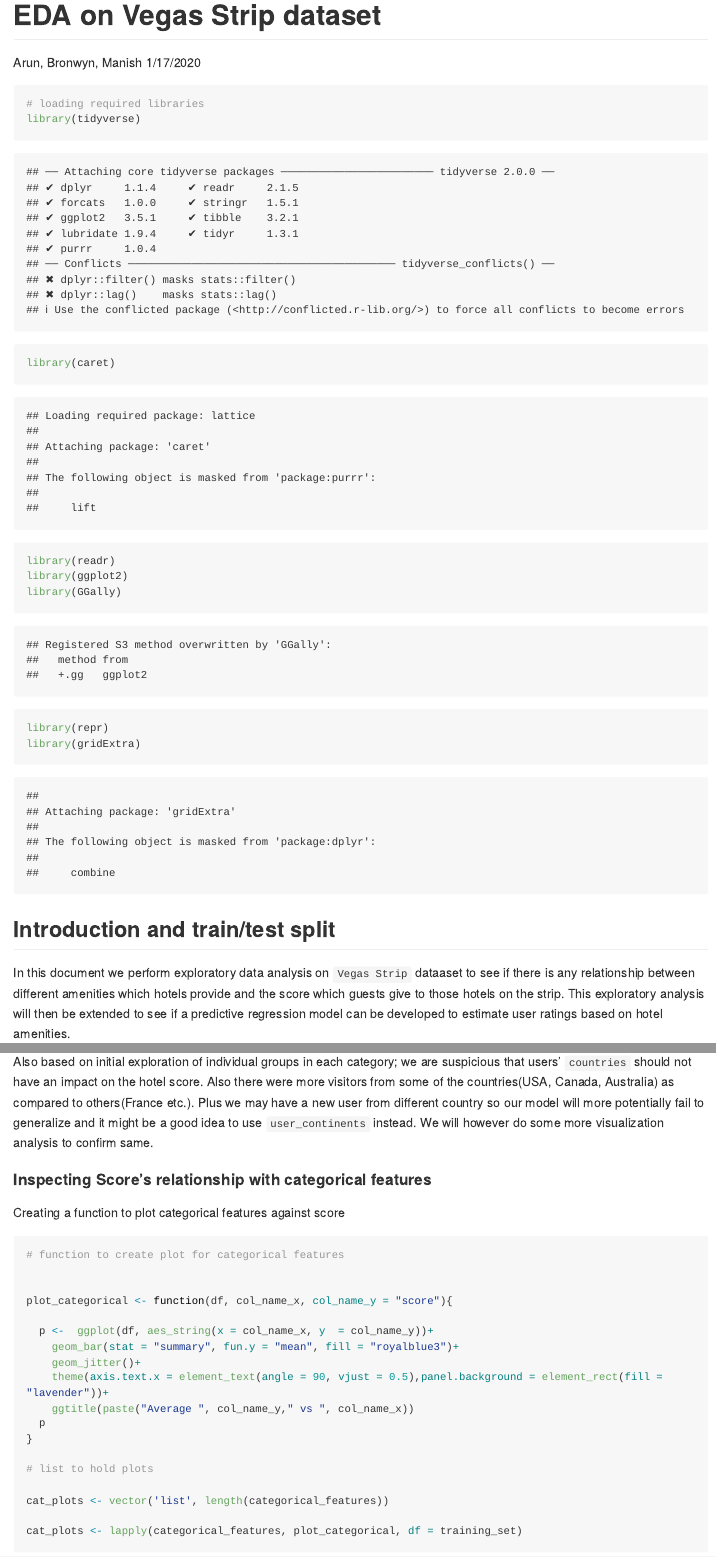
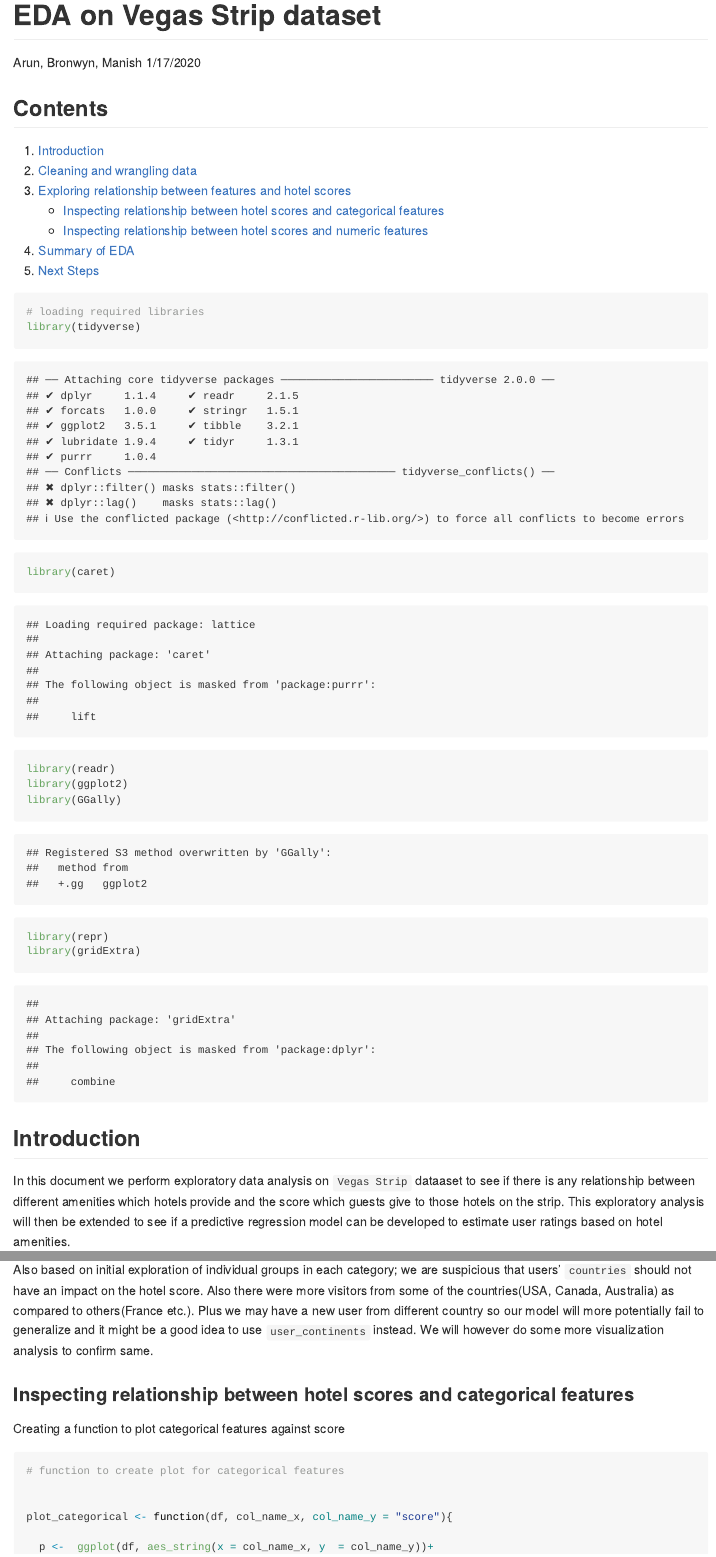
Before and after one commit to UBC-MDS/DSCI522_Group413_WhatHappensInVegas, an R Markdown document (doc/EDA_vegas_strip_data.Rmd): the page in a window 1100 px wide, from its top, and a second part further down, joined at a grey line. Rendered offline with R 4.5, knitr and Pandoc, with nearby package versions; long lines of code are wrapped.

Commit message:
hyperlinks added

````diff
--- a/doc/EDA_vegas_strip_data.Rmd
+++ b/doc/EDA_vegas_strip_data.Rmd
@@ -5,11 +5,21 @@ date: "1/17/2020"
 output: github_document
 ---
 
+
 ```{r setup, include=FALSE}
 knitr::opts_chunk$set(echo = TRUE)
 
 
 ```
+## Contents
+
+1. [Introduction](#introduction)
+2. [Cleaning and wrangling data](#cleaning-and-wrangling-data)
+3. [Exploring relationship between features and hotel scores](#exploring-relationship-between-features-and-hotel-scores)
+    - [Inspecting relationship between hotel scores and categorical features](#inspecting-relationship-between-hotel-scores-and-categorical-features)
+    - [Inspecting relationship between hotel scores and numeric features](#inspecting-relationship-between-hotel-scores-and-numeric-features)
+4. [Summary of EDA](#summary-of-eda)
+5. [Next Steps](#next-steps)
 
 
 ```{r}
@@ -27,7 +37,7 @@ library(gridExtra)
 
 ```
 
-## Introduction and train/test split
+## Introduction
 
 In this document we perform exploratory data analysis on `Vegas Strip` dataaset to see if there is any relationship between different amenities which hotels provide and the score which guests give to those hotels on the strip. This exploratory analysis will then be extended to see if a predictive regression model can be developed to estimate user ratings based on hotel amenities.
 
@@ -188,7 +198,7 @@ Also based on initial exploration of individual groups in each category; we are
 Plus we may have a new user from different country so our model will more potentially fail to generalize and it might be a good idea to use `user_continents` instead. We will however do some more visualization analysis to confirm same.
 
 
-#### Inspecting Score's relationship with categorical features
+### Inspecting relationship between hotel scores and categorical features
 
 
 Creating a function to plot categorical features against score
````
Also changed, not shown: doc/EDA_vegas_strip_data.md, doc/EDA_vegas_strip_data.Rmd (12 more changed lines).
